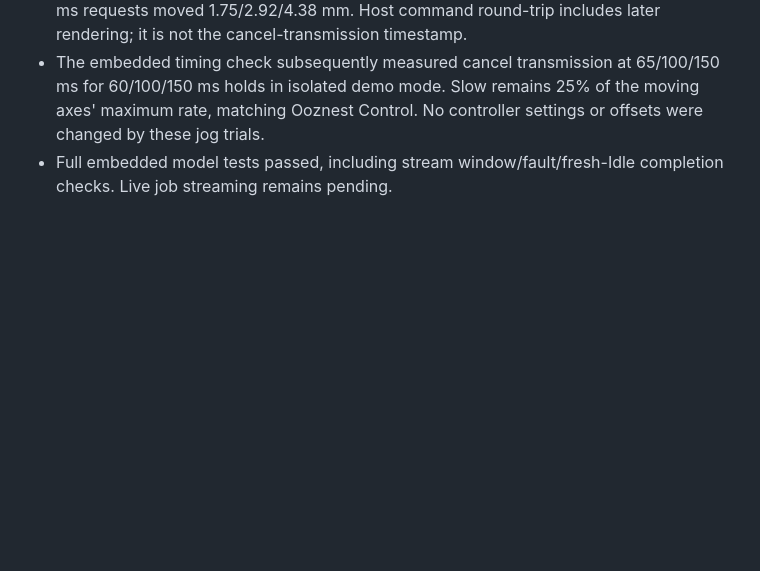
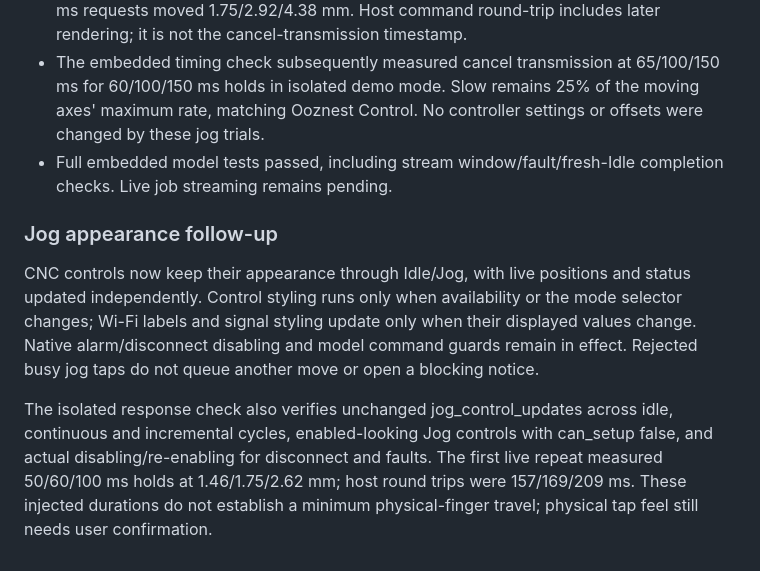
Before and after one commit to petervanderwalt/grblhal-panel, a Markdown page: docs/live-controller-test-plan.md, the part around the change. Drawn GitHub-style; blank space fills up the shorter version.

Commit message:
Keep jog controls steady during movement

```diff
--- a/docs/live-controller-test-plan.md
+++ b/docs/live-controller-test-plan.md
@@ -60,3 +60,9 @@ For every executed case record **pass**, **fail** or **not tested**, firmware re
 - Before the held-jog redraw fix, a requested 60 ms Slow jog held the UI for 882 ms and moved 45.24 mm on the bare board. With the same feed preset after the fix, 60/100/150 ms requests moved 1.75/2.92/4.38 mm. Host command round-trip includes later rendering; it is not the cancel-transmission timestamp.
 - The embedded timing check subsequently measured cancel transmission at 65/100/150 ms for 60/100/150 ms holds in isolated demo mode. Slow remains 25% of the moving axes' maximum rate, matching Ooznest Control. No controller settings or offsets were changed by these jog trials.
 - Full embedded model tests passed, including stream window/fault/fresh-Idle completion checks. Live job streaming remains pending.
+
+### Jog appearance follow-up
+
+CNC controls now keep their appearance through Idle/Jog, with live positions and status updated independently. Control styling runs only when availability or the mode selector changes; Wi-Fi labels and signal styling update only when their displayed values change. Native alarm/disconnect disabling and model command guards remain in effect. Rejected busy jog taps do not queue another move or open a blocking notice.
+
+The isolated response check also verifies unchanged jog_control_updates across idle, continuous and incremental cycles, enabled-looking Jog controls with can_setup false, and actual disabling/re-enabling for disconnect and faults. The first live repeat measured 50/60/100 ms holds at 1.46/1.75/2.62 mm; host round trips were 157/169/209 ms. These injected durations do not establish a minimum physical-finger travel; physical tap feel still needs user confirmation.
```
Also changed, not shown: AGENTS.md (+1 -1 lines), docs/screenshots/panel-jog-continuous.png, 2 other files.
